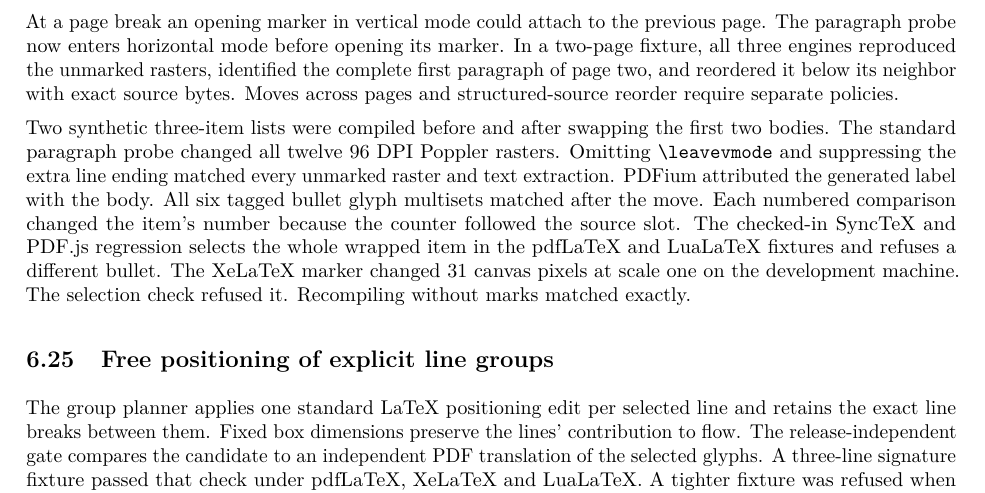
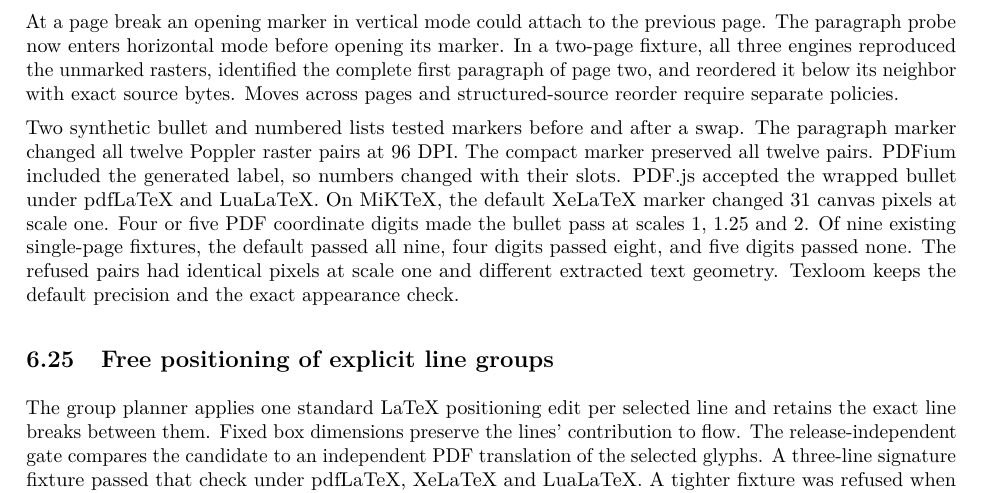
Before and after one commit to nadeemtsf/texloom, a LaTeX paper (research/report/main.tex, which reads research/report/sections/06-development-evidence.tex): part of page 22 of 46, cut so that both start at the same text. Compiled offline with pdfLaTeX.

```diff
--- a/research/report/sections/06-development-evidence.tex
+++ b/research/report/sections/06-development-evidence.tex
@@ -709,18 +709,17 @@
 it below its neighbor with exact source bytes. Moves across pages and
 structured-source reorder require separate policies.
 
-Two synthetic three-item lists were compiled before and after swapping
-the first two bodies. The standard paragraph probe changed all twelve
-96 DPI Poppler rasters. Omitting \texttt{\string\leavevmode} and suppressing
-the extra line ending matched every unmarked raster and text extraction.
-PDFium attributed the generated label with the body. All six tagged bullet
-glyph multisets matched after the move. Each numbered comparison changed
-the item's number because the counter followed the source slot.
-The checked-in SyncTeX and PDF.js regression selects the whole wrapped
-item in the pdfLaTeX and LuaLaTeX fixtures and refuses a different bullet.
-The XeLaTeX marker changed 31 canvas pixels at scale one on the development
-machine. The selection check refused it. Recompiling without marks matched
-exactly.
+Two synthetic bullet and numbered lists tested markers before and after a
+swap. The paragraph marker changed all twelve Poppler raster pairs at 96 DPI.
+The compact marker preserved all twelve pairs.
+PDFium included the generated label, so numbers changed with their slots.
+PDF.js accepted the wrapped bullet under pdfLaTeX and LuaLaTeX. On MiKTeX,
+the default XeLaTeX marker changed 31 canvas pixels at scale one. Four or five
+PDF coordinate digits made the bullet pass at scales 1, 1.25 and 2.
+Of nine existing single-page fixtures, the default passed all nine,
+four digits passed eight, and five digits passed none. The refused pairs
+had identical pixels at scale one and different extracted text geometry.
+Texloom keeps the default precision and the exact appearance check.
 
 \subsection{Free positioning of explicit line groups}
 The group planner applies one standard LaTeX positioning edit per selected
```
Also changed, not shown: 2 other files.
